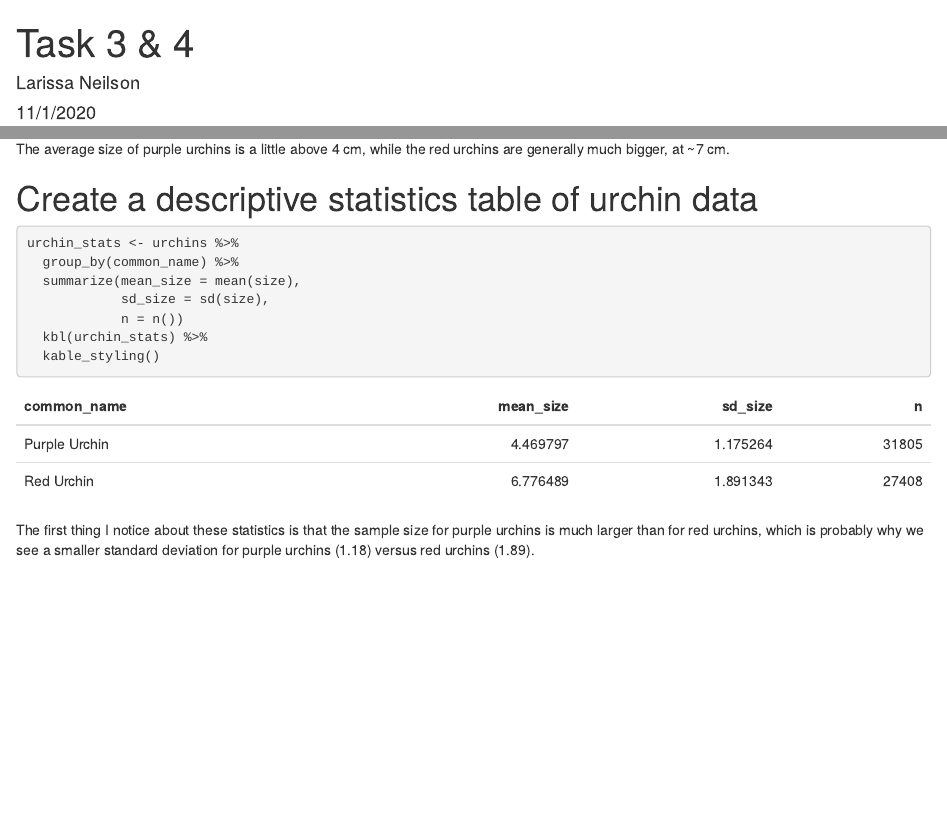
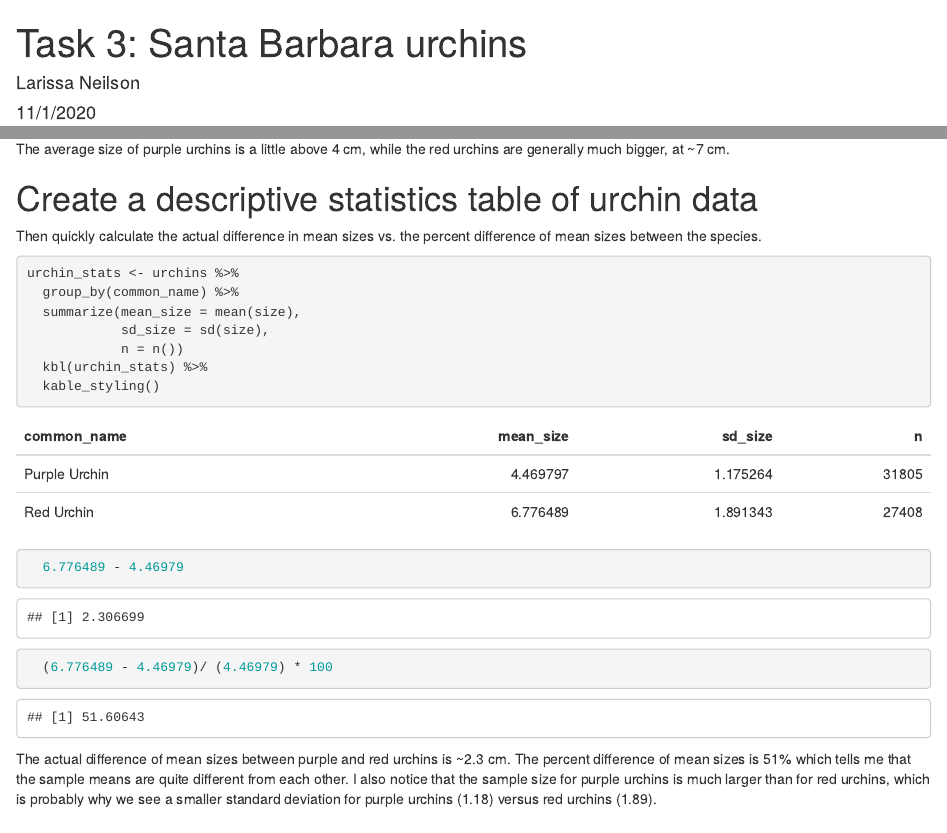
Before and after one commit to elneilson/a3-task3-task4-ln, an R Markdown document (src/a3_task3_Larissa_Neilson.Rmd): the page in a window 1100 px wide, from its top, and a second part further down, joined at a grey line. The pictures show the output file src/a3_task3_Larissa_Neilson.html that the author committed with the source, opened offline.

Commit message:
Updated task 3

````diff
--- a/src/a3_task3_Larissa_Neilson.Rmd
+++ b/src/a3_task3_Larissa_Neilson.Rmd
@@ -1,5 +1,5 @@
 ---
-title: "Task 3 & 4"
+title: "Task 3: Santa Barbara urchins"
 author: "Larissa Neilson"
 date: "11/1/2020"
 output: html_document
@@ -48,6 +48,8 @@ The average size of purple urchins is a little above 4 cm, while the red urchins
 
 # Create a descriptive statistics table of urchin data
 
+Then quickly calculate the actual difference in mean sizes vs. the percent difference of mean sizes between the species.
+
 ```{r, echo = TRUE, message = FALSE, warning = FALSE}
 urchin_stats <- urchins %>%
   group_by(common_name) %>%
@@ -56,8 +58,11 @@ urchin_stats <- urchins %>%
             n = n())
   kbl(urchin_stats) %>%
   kable_styling()
+
+  6.776489 - 4.46979
+  (6.776489 - 4.46979)/ (4.46979) * 100
 ```
-The first thing I notice about these statistics is that the sample size for purple urchins is much larger than for red urchins, which is probably why we see a smaller standard deviation for purple urchins (1.18) versus red urchins (1.89).
+The actual difference of mean sizes between purple and red urchins is ~2.3 cm. The percent difference of mean sizes is 51% which tells me that the  sample means are quite different from each other. I also notice that the sample size for purple urchins is much larger than for red urchins, which is probably why we see a smaller standard deviation for purple urchins (1.18) versus red urchins (1.89).
 
 ## Exploring purple urchin counts by site and year
 
````
Also changed, not shown: src/a3_task3_Larissa_Neilson.html.
